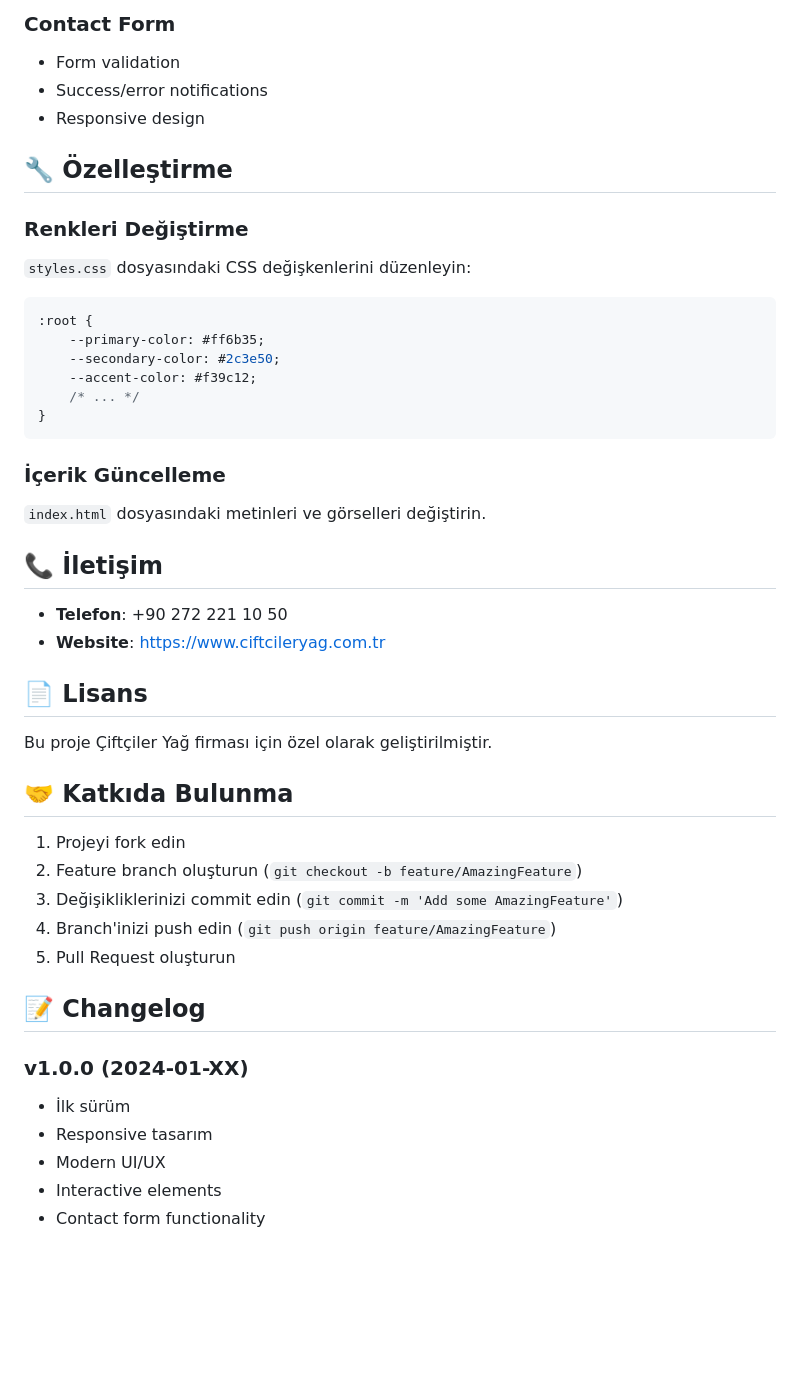
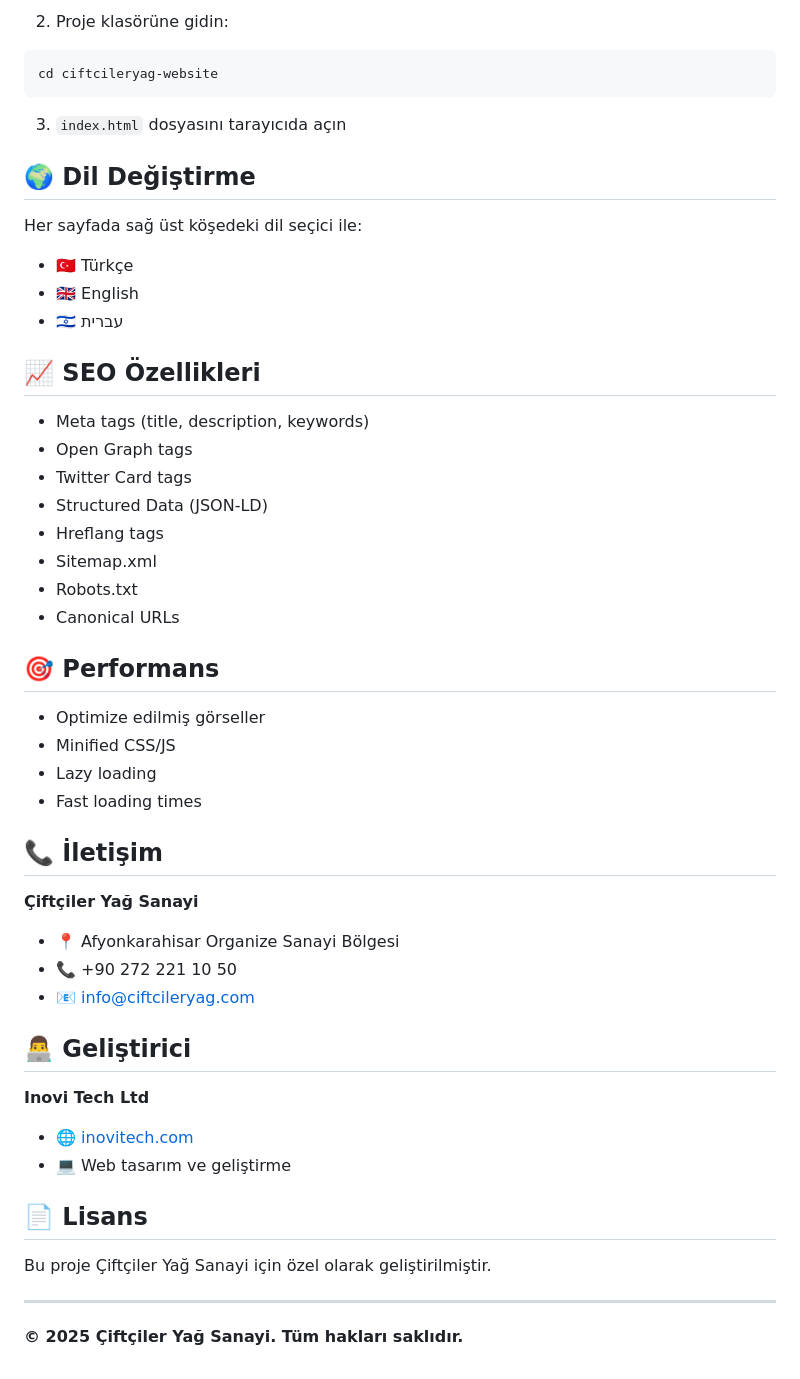
Before and after one commit to inovitechh/ciftcileryag, a Markdown page: README.md, the part around the change printed below. Rendered like a GitHub page; blank space fills up the shorter version.

````diff
--- a/README.md
+++ b/README.md
@@ -102,47 +94,52 @@ php -S localhost:8000
-### Contact Form
-- Form validation
-- Success/error notifications
-- Responsive design
-
-## 🔧 Özelleştirme
-
-### Renkleri Değiştirme
-`styles.css` dosyasındaki CSS değişkenlerini düzenleyin:
-
-```css
-:root {
-    --primary-color: #ff6b35;
-    --secondary-color: #2c3e50;
-    --accent-color: #f39c12;
-    /* ... */
-}
+2. Proje klasörüne gidin:
+```bash
+cd ciftcileryag-website
 ```
 
-### İçerik Güncelleme
-`index.html` dosyasındaki metinleri ve görselleri değiştirin.
+3. `index.html` dosyasını tarayıcıda açın
+
+## 🌍 Dil Değiştirme
+
+Her sayfada sağ üst köşedeki dil seçici ile:
+- 🇹🇷 Türkçe
+- 🇬🇧 English
+- 🇮🇱 עברית
+
+## 📈 SEO Özellikleri
+
+- Meta tags (title, description, keywords)
+- Open Graph tags
+- Twitter Card tags
+- Structured Data (JSON-LD)
+- Hreflang tags
+- Sitemap.xml
+- Robots.txt
+- Canonical URLs
+
+## 🎯 Performans
+
+- Optimize edilmiş görseller
+- Minified CSS/JS
+- Lazy loading
+- Fast loading times
 
 ## 📞 İletişim
 
-- **Telefon**: +90 272 221 10 50
-- **Website**: https://www.ciftcileryag.com.tr
+**Çiftçiler Yağ Sanayi**
+- 📍 Afyonkarahisar Organize Sanayi Bölgesi
+- 📞 +90 272 221 10 50
+- 📧 info@ciftcileryag.com
+
+## 👨‍💻 Geliştirici
+
+**Inovi Tech Ltd**
+- 🌐 [inovitech.com](https://inovitech.com)
+- 💻 Web tasarım ve geliştirme
 
 ## 📄 Lisans
 
-Bu proje Çiftçiler Yağ firması için özel olarak geliştirilmiştir.
+Bu proje Çiftçiler Yağ Sanayi için özel olarak geliştirilmiştir.
 
-## 🤝 Katkıda Bulunma
+---
 
-1. Projeyi fork edin
-2. Feature branch oluşturun (`git checkout -b feature/AmazingFeature`)
-3. Değişikliklerinizi commit edin (`git commit -m 'Add some AmazingFeature'`)
-4. Branch'inizi push edin (`git push origin feature/AmazingFeature`)
-5. Pull Request oluşturun
-
-## 📝 Changelog
-
-### v1.0.0 (2024-01-XX)
-- İlk sürüm
-- Responsive tasarım
-- Modern UI/UX
-- Interactive elements
-- Contact form functionality
+**© 2025 Çiftçiler Yağ Sanayi. Tüm hakları saklıdır.**
````
Also changed, not shown: other parts of README.md (+71 -79 lines).
